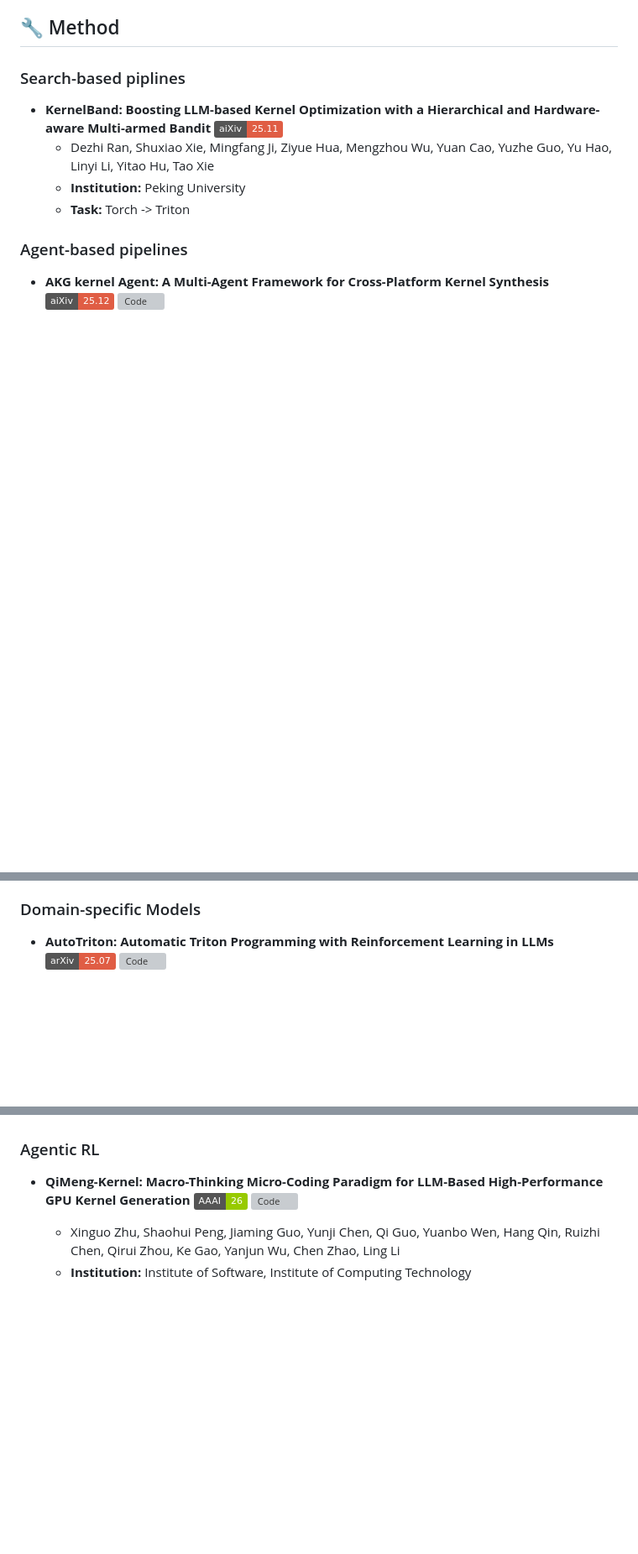
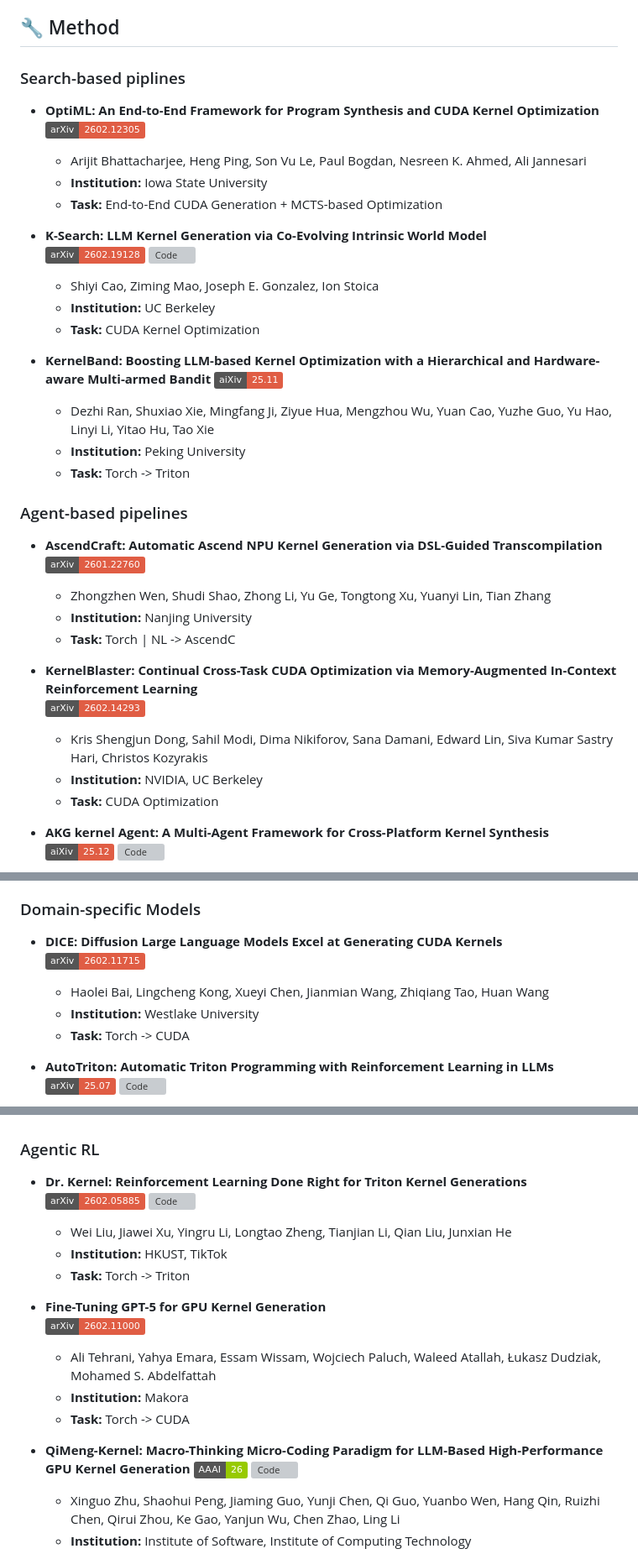
Before and after one commit to kcxain/Awesome-LLM4Kernel, a Markdown page: README.md, 3 parts joined by grey strips. Shown at 84% size. Drawn GitHub-style; badges without logos; blank space fills up the shorter version; grey boxes are pictures that could not be loaded.

Commit message:
Update 7 in 01/02 26

```diff
--- a/README.md
+++ b/README.md
@@ -65,12 +65,36 @@ We include all relevant top conference papers, arXiv preprints, open source proj
 
 ### Search-based piplines
 
+- **OptiML: An End-to-End Framework for Program Synthesis and CUDA Kernel Optimization**
+  [![Paper](https://img.shields.io/badge/arXiv-2602.12305-red)](https://arxiv.org/abs/2602.12305)
+	- Arijit Bhattacharjee, Heng Ping, Son Vu Le, Paul Bogdan, Nesreen K. Ahmed, Ali Jannesari
+	- **Institution:** Iowa State University
+	- **Task:** End-to-End CUDA Generation + MCTS-based Optimization
+
+- **K-Search: LLM Kernel Generation via Co-Evolving Intrinsic World Model**
+  [![Paper](https://img.shields.io/badge/arXiv-2602.19128-red)](https://arxiv.org/abs/2602.19128) [![Code](https://img.shields.io/github/stars/caoshiyi/K-Search)](https://github.com/caoshiyi/K-Search)
+	- Shiyi Cao, Ziming Mao, Joseph E. Gonzalez, Ion Stoica
+	- **Institution:** UC Berkeley
+	- **Task:** CUDA Kernel Optimization
+
 - **KernelBand: Boosting LLM-based Kernel Optimization with a Hierarchical and Hardware-aware Multi-armed Bandit** [![Paper](https://img.shields.io/badge/aiXiv-25.11-red)](https://arxiv.org/pdf/2511.18868)
 	- Dezhi Ran, Shuxiao Xie, Mingfang Ji, Ziyue Hua, Mengzhou Wu, Yuan Cao, Yuzhe Guo, Yu Hao, Linyi Li, Yitao Hu, Tao Xie
 	- **Institution:** Peking University
 	- **Task:** Torch -> Triton
 
 ### Agent-based pipelines
+
+- **AscendCraft: Automatic Ascend NPU Kernel Generation via DSL-Guided Transcompilation**
+  [![Paper](https://img.shields.io/badge/arXiv-2601.22760-red)](https://arxiv.org/abs/2601.22760)
+	- Zhongzhen Wen, Shudi Shao, Zhong Li, Yu Ge, Tongtong Xu, Yuanyi Lin, Tian Zhang
+	- **Institution:** Nanjing University
+	- **Task:** Torch | NL -> AscendC
+
+- **KernelBlaster: Continual Cross-Task CUDA Optimization via Memory-Augmented In-Context Reinforcement Learning**
+  [![Paper](https://img.shields.io/badge/arXiv-2602.14293-red)](https://arxiv.org/abs/2602.14293)
+	- Kris Shengjun Dong, Sahil Modi, Dima Nikiforov, Sana Damani, Edward Lin, Siva Kumar Sastry Hari, Christos Kozyrakis
+	- **Institution:** NVIDIA, UC Berkeley
+	- **Task:** CUDA Optimization
 
 - **AKG kernel Agent: A Multi-Agent Framework for Cross-Platform Kernel Synthesis** [![Paper](https://img.shields.io/badge/aiXiv-25.12-red)](https://arxiv.org/pdf/2512.23424v1) [![Code](https://img.shields.io/github/stars/mindspore-ai/akg)](https://github.com/mindspore-ai/akg/blob/master/aikg/README_CN.md)
 	- Jinye Du, Quan Yuan, Zuyao Zhang, Yanzhi Yi, Jiahui Hu, Wangyi Chen, Yiyang Zhu, Qishui Zheng, Wenxiang Zou, Xiangyu Chang, Zuohe Zheng, Zichun Ye, Chao Liu, Shanni Li, Renwei Zhang, Yiping Deng, Xinwei Hu, Xuefeng Jin, Jie Zhao
@@ -114,6 +138,12 @@ We include all relevant top conference papers, arXiv preprints, open source proj
 
 ### Domain-specific Models
 
+- **DICE: Diffusion Large Language Models Excel at Generating CUDA Kernels**
+  [![Paper](https://img.shields.io/badge/arXiv-2602.11715-red)](https://arxiv.org/abs/2602.11715)
+	- Haolei Bai, Lingcheng Kong, Xueyi Chen, Jianmian Wang, Zhiqiang Tao, Huan Wang
+	- **Institution:** Westlake University
+	- **Task:** Torch -> CUDA
+
 - **AutoTriton: Automatic Triton Programming with Reinforcement Learning in LLMs** [![Paper](https://img.shields.io/badge/arXiv-25.07-red)](https://arxiv.org/abs/2507.05687) [![Code](https://img.shields.io/github/stars/AI9Stars/AutoTriton)](https://github.com/AI9Stars/AutoTriton)
 	- Shangzhan Li, Zefan Wang, Ye He, Yuxuan Li, Qi Shi, Jianling Li, Yonggang Hu, Wanxiang Che, Xu Han, Zhiyuan Liu, Maosong Sun
 	- **Institution:** Tsinghua University
@@ -130,6 +160,18 @@ We include all relevant top conference papers, arXiv preprints, open source proj
 	- **Task:** Torch -> AscendC
 
 ### Agentic RL
+
+- **Dr. Kernel: Reinforcement Learning Done Right for Triton Kernel Generations**
+  [![Paper](https://img.shields.io/badge/arXiv-2602.05885-red)](https://arxiv.org/abs/2602.05885) [![Code](https://img.shields.io/github/stars/hkust-nlp/KernelGYM)](https://github.com/hkust-nlp/KernelGYM)
+	- Wei Liu, Jiawei Xu, Yingru Li, Longtao Zheng, Tianjian Li, Qian Liu, Junxian He
+	- **Institution:** HKUST, TikTok
+	- **Task:** Torch -> Triton
+
+- **Fine-Tuning GPT-5 for GPU Kernel Generation**
+  [![Paper](https://img.shields.io/badge/arXiv-2602.11000-red)](https://arxiv.org/abs/2602.11000)
+	- Ali Tehrani, Yahya Emara, Essam Wissam, Wojciech Paluch, Waleed Atallah, Łukasz Dudziak, Mohamed S. Abdelfattah
+	- **Institution:** Makora
+	- **Task:** Torch -> CUDA
 
 - **QiMeng-Kernel: Macro-Thinking Micro-Coding Paradigm for LLM-Based High-Performance GPU Kernel Generation** [![Paper](https://img.shields.io/badge/AAAI-26-green)](https://arxiv.org/abs/2511.20100) [![Code](https://img.shields.io/github/stars/QiMeng-IPRC/QiMeng-Kernel)](https://github.com/QiMeng-IPRC/QiMeng-Kernel)
 	- Xinguo Zhu, Shaohui Peng, Jiaming Guo, Yunji Chen, Qi Guo, Yuanbo Wen, Hang Qin, Ruizhi Chen, Qirui Zhou, Ke Gao, Yanjun Wu, Chen Zhao, Ling Li
```
Also changed, not shown: other parts of README.md (+1 -1 lines).
